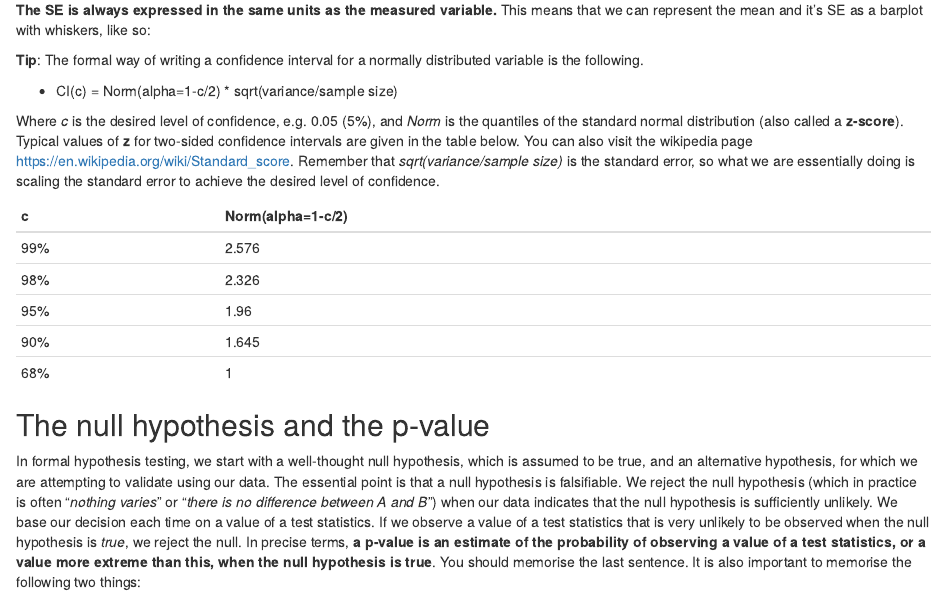
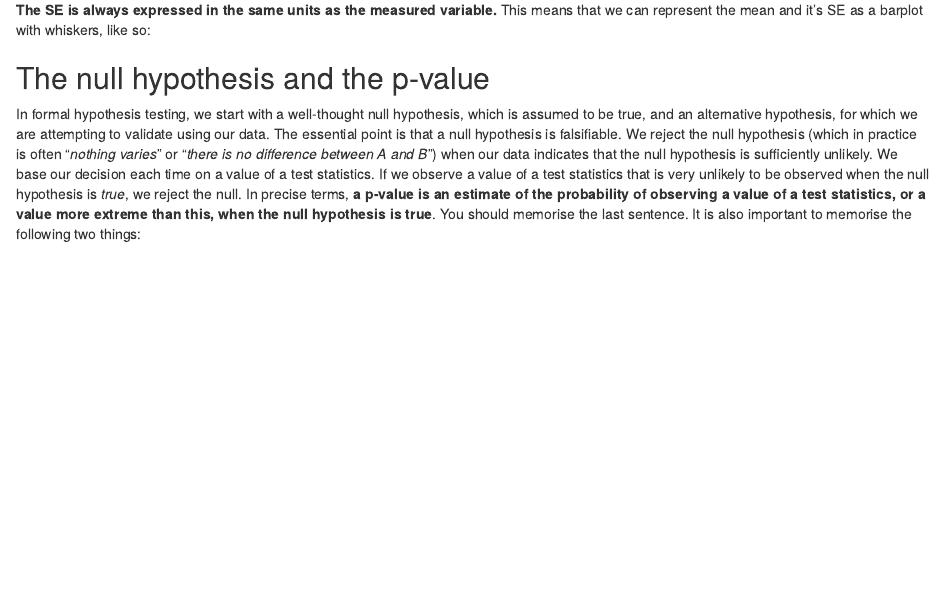
Before and after one commit to erdavenport/MPI_Intro_Stats_with_R, an R Markdown document (day2_stats_tkarasov.Rmd): the page in a window 1100 px wide, from 7130 px down. The pictures show the output file day2_stats_tkarasov.html that the author committed with the source, opened offline.

Commit message:
Amended day 2

```diff
--- a/day2_stats_tkarasov.Rmd
+++ b/day2_stats_tkarasov.Rmd
@@ -202,22 +202,6 @@ Consider for example the sample mean. This is an estimated parameter that approx
   * SE = sqrt(variance/sample size)
 
  **The SE is always expressed in the same units as the measured variable.** This means that we can represent the mean and it's SE as a barplot with whiskers, like so:
-
-
-
-**Tip**: The formal way of writing a confidence interval for a normally distributed variable is the following.
-
-  * CI(c) = Norm(alpha=1-c/2) * sqrt(variance/sample size)
-
-Where *c* is the desired level of confidence, e.g. 0.05 (5%), and *Norm* is the quantiles of the standard normal distribution (also called a **z-score**). Typical values of **z** for two-sided confidence intervals are given in the table below. You can also visit the wikipedia page https://en.wikipedia.org/wiki/Standard_score. Remember that *sqrt(variance/sample size)* is the standard error, so what we are essentially doing is scaling the standard error to achieve the desired level of confidence.
-
-c   | Norm(alpha=1-c/2)
---- | ----------------
-99% | 2.576
-98% | 2.326
-95% | 1.96
-90% | 1.645
-68% | 1
 
 ## The null hypothesis and the p-value
 
```
Also changed, not shown: day2_stats_tkarasov.html.
